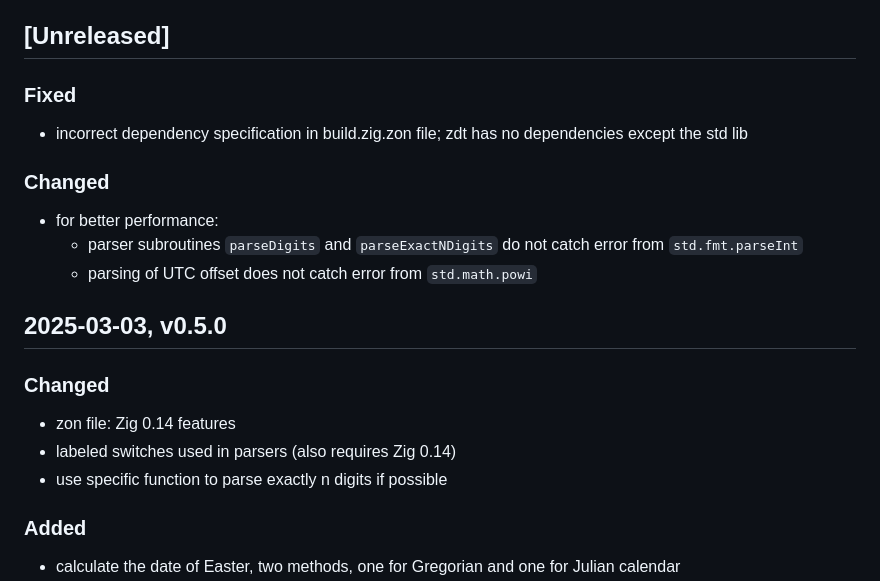
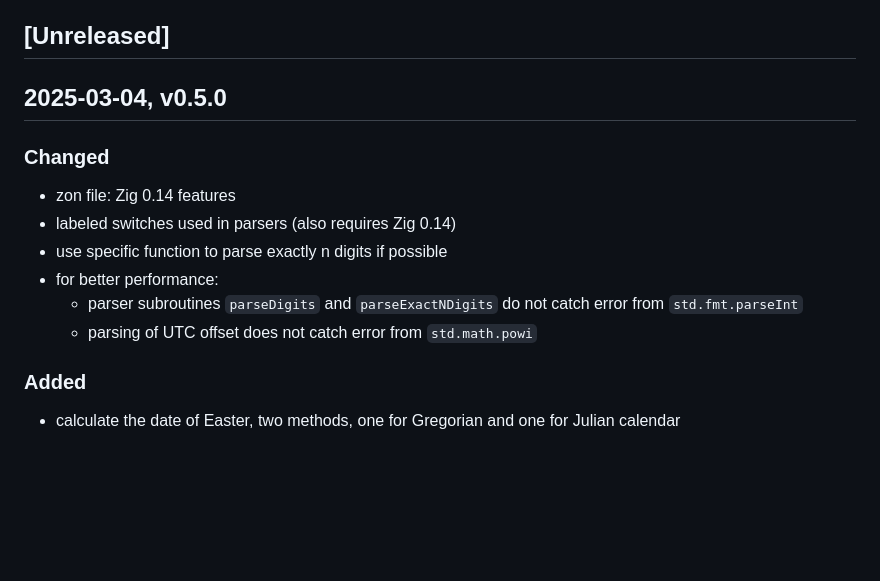
Before and after one commit to FObersteiner/zdt, a Markdown page: CHANGELOG.md, the part around the change. Rendered like a GitHub page; blank space fills up the shorter version.

Commit message:
update changelog

```diff
--- a/CHANGELOG.md
+++ b/CHANGELOG.md
@@ -13,23 +13,16 @@ Types of changes
 
 ## [Unreleased]
 
-### Fixed
-
-- incorrect dependency specification in build.zig.zon file; zdt has no dependencies except the std lib
-
-### Changed
-
-- for better performance:
-  - parser subroutines `parseDigits` and `parseExactNDigits` do not catch error from `std.fmt.parseInt`
-  - parsing of UTC offset does not catch error from `std.math.powi`
-
-## 2025-03-03, v0.5.0
+## 2025-03-04, v0.5.0
 
 ### Changed
 
 - zon file: Zig 0.14 features
 - labeled switches used in parsers (also requires Zig 0.14)
 - use specific function to parse exactly n digits if possible
+- for better performance:
+  - parser subroutines `parseDigits` and `parseExactNDigits` do not catch error from `std.fmt.parseInt`
+  - parsing of UTC offset does not catch error from `std.math.powi`
 
 ### Added
 
```
